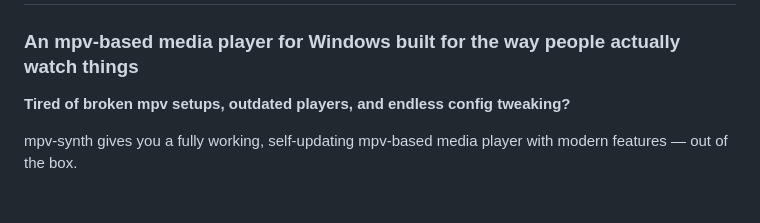
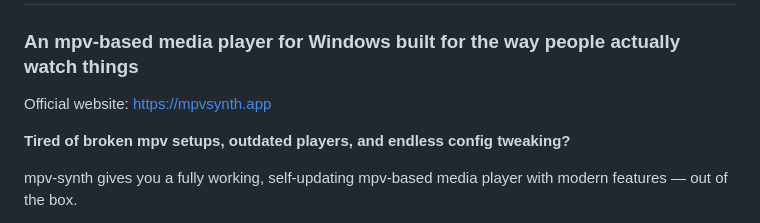
Before and after one commit to AJCrowley/mpv-synth, a Markdown page: README.md, the part around the change. GitHub-like rendering; blank space fills up the shorter version.

Commit message:
added website to README

```diff
--- a/README.md
+++ b/README.md
@@ -1,5 +1,7 @@
 # mpv-synth
 ### An mpv-based media player for Windows built for the way people actually watch things
+
+Official website: https://mpvsynth.app
 
 **Tired of broken mpv setups, outdated players, and endless config tweaking?**
 
```
